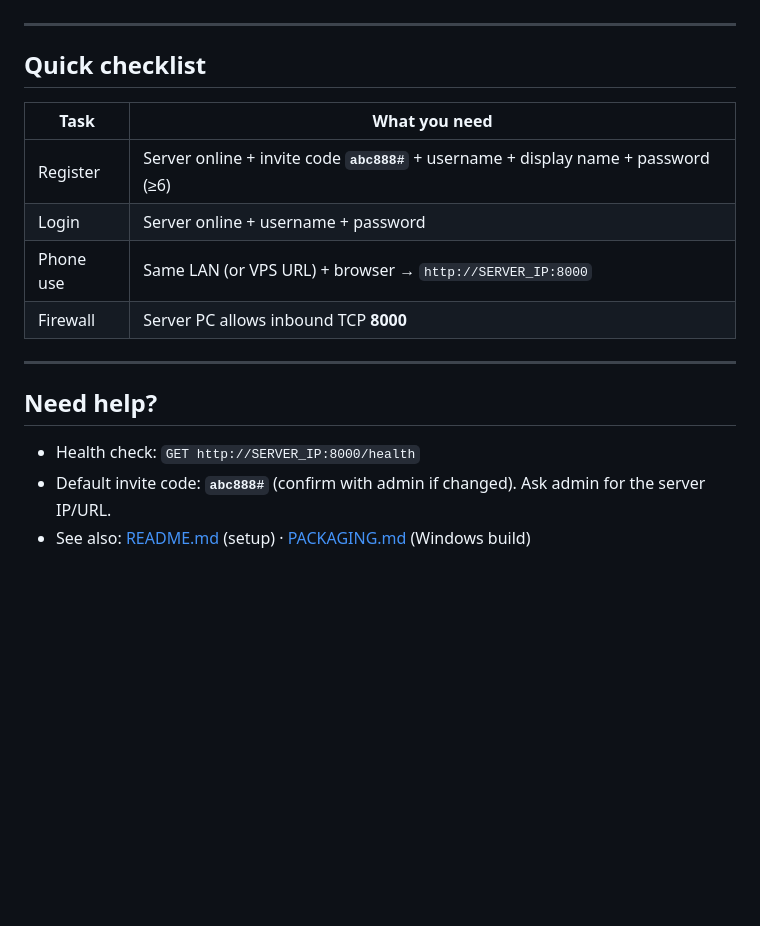
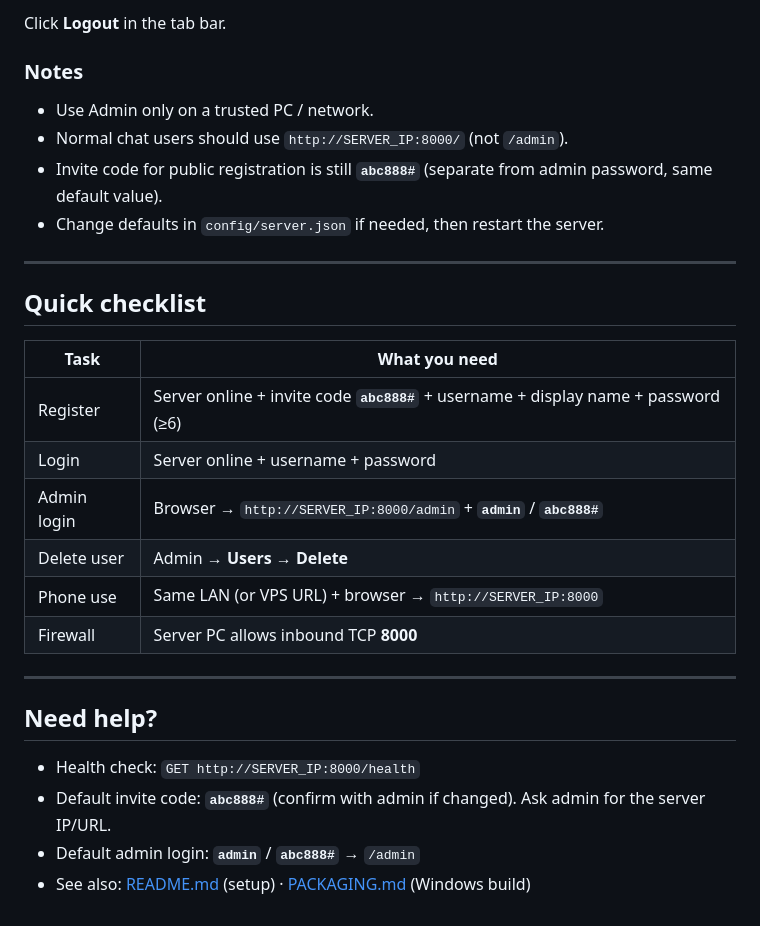
Before and after one commit to adminses007/Chating_tools, a Markdown page: USER_GUIDE.md, the part around one of its changes. Rendered like a GitHub page; blank space fills up the shorter version.

```diff
--- a/USER_GUIDE.md
+++ b/USER_GUIDE.md
@@ -91,3 +147,11 @@ On a shared computer, do not enable “Remember password”.
+Click **Logout** in the tab bar.
+
+### Notes
+
+- Use Admin only on a trusted PC / network.
+- Normal chat users should use `http://SERVER_IP:8000/` (not `/admin`).
+- Invite code for public registration is still **`abc888#`** (separate from admin password, same default value).
+- Change defaults in `config/server.json` if needed, then restart the server.
 
 ---
 
@@ -97,6 +161,8 @@ On a shared computer, do not enable “Remember password”.
 |---|---|
 | Register | Server online + invite code **`abc888#`** + username + display name + password (≥6) |
 | Login | Server online + username + password |
+| Admin login | Browser → `http://SERVER_IP:8000/admin` + **`admin`** / **`abc888#`** |
+| Delete user | Admin → **Users** → **Delete** |
 | Phone use | Same LAN (or VPS URL) + browser → `http://SERVER_IP:8000` |
 | Firewall | Server PC allows inbound TCP **8000** |
 
@@ -106,4 +172,5 @@ On a shared computer, do not enable “Remember password”.
 
 - Health check: `GET http://SERVER_IP:8000/health`
 - Default invite code: **`abc888#`** (confirm with admin if changed). Ask admin for the server IP/URL.
+- Default admin login: **`admin`** / **`abc888#`** → `/admin`
 - See also: [README.md](README.md) (setup) · [PACKAGING.md](PACKAGING.md) (Windows build)
```
Also changed, not shown: other parts of USER_GUIDE.md (+61 -5 lines).
